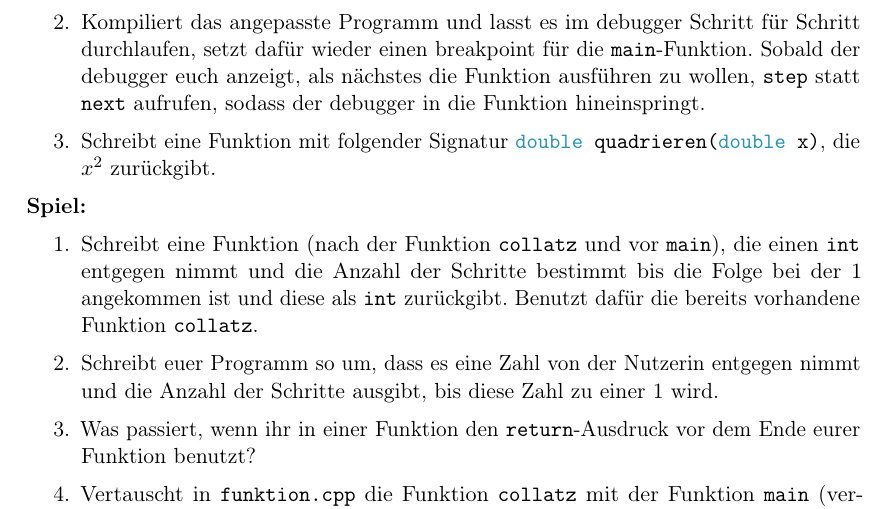
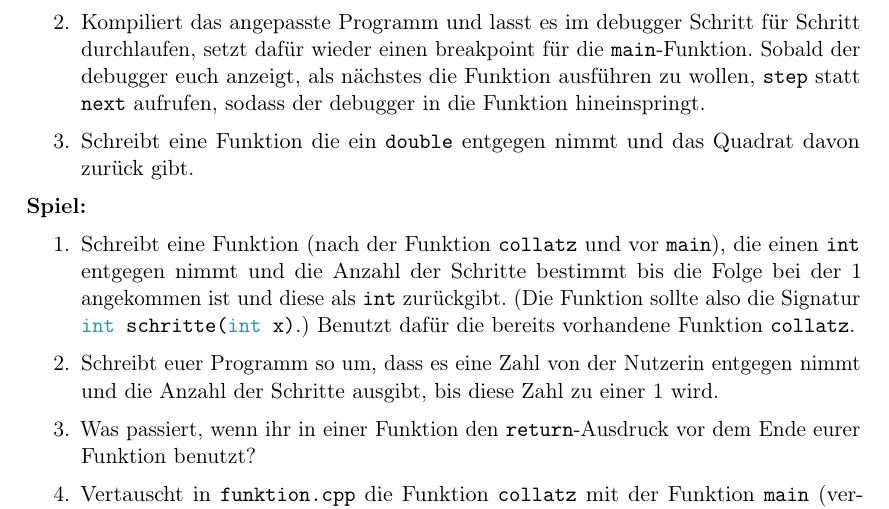
Before and after one commit to FachschaftMathPhysInfo/Programmiervorkurs, a LaTeX document (vorkurs.tex, which reads basics/funktionen.tex): part of page 29 of 43, cut so that both start at the same text. Compiled offline with pdfLaTeX.

Commit message:
andere Signatur

```diff
--- a/basics/funktionen.tex
+++ b/basics/funktionen.tex
@@ -63,12 +63,13 @@ Wenn nun die Frage aufkommt was die nächsten Folgenglieder von verschiedenen Za
 %Wirkt wie Kinderkram nicht zum Funktionskapitel, möchte aber nochmal den Unterschied zwischen Ausgabe und Rückgabe dadurch nochmal klarer machen
 	\item Kompiliert das angepasste Programm und lasst es im debugger Schritt für Schritt durchlaufen, setzt dafür wieder einen breakpoint für die \texttt{main}-Funktion.
 	    Sobald der debugger euch anzeigt, als nächstes die Funktion ausführen zu wollen, \texttt{step} statt \texttt{next} aufrufen, sodass der debugger in die Funktion hineinspringt.
-	\item Schreibt eine Funktion mit folgender Signatur \cppinline{double quadrieren(double x)}, die $x^2$ zurückgibt.
+	\item Schreibt eine Funktion die ein \texttt{double} entgegen nimmt und das Quadrat davon zurück gibt.
 \end{enumerate}
 
 \textbf{Spiel:}
 \begin{enumerate}
 	\item Schreibt eine Funktion (nach der Funktion \texttt{collatz} und vor \texttt{main}), die einen \texttt{int} entgegen nimmt und die Anzahl der Schritte bestimmt bis die Folge bei der 1 angekommen ist und diese als \texttt{int} zurückgibt.
+	(Die Funktion sollte also die Signatur \cppinline{int schritte(int x)}.)
 	    Benutzt dafür die bereits vorhandene Funktion \texttt{collatz}.
 	\item Schreibt euer Programm so um, dass es eine Zahl von der Nutzerin entgegen nimmt und die Anzahl der Schritte ausgibt, bis diese Zahl zu einer 1 wird.
     \item Was passiert, wenn ihr in einer Funktion den \texttt{return}-Ausdruck vor dem Ende eurer Funktion benutzt?
```
